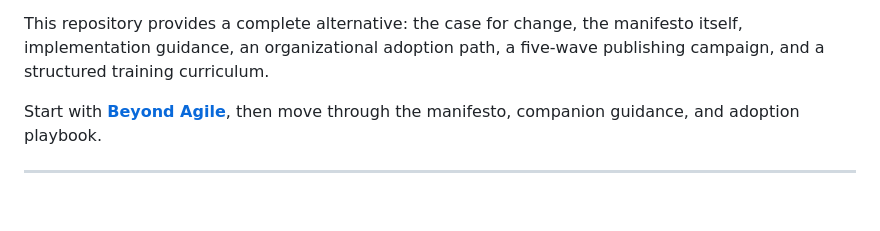
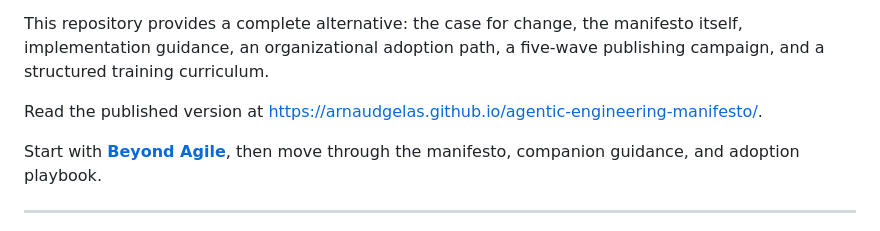
Before and after one commit to arnaudgelas/agentic-engineering-manifesto, a Markdown page: README.md, the part around the change. GitHub-like rendering; blank space fills up the shorter version.

Commit message:
docs: add published version link to README.md
Include a direct link to the published version of the Agentic Engineering Manifesto
to provide an immediate entry point for readers. The documentation is now
accessible at: https://arnaudgelas.github.io/agentic-engineering-manifesto/

```diff
--- a/README.md
+++ b/README.md
@@ -19,6 +19,9 @@ purpose-built engineering discipline, not retrofitted Agile ceremonies.
 This repository provides a complete alternative: the case for change, the
 manifesto itself, implementation guidance, an organizational adoption path, a
 five-wave publishing campaign, and a structured training curriculum.
+
+Read the published version at
+<https://arnaudgelas.github.io/agentic-engineering-manifesto/>.
 
 Start with **[Beyond Agile](beyond_agile.md)**, then move through the manifesto,
 companion guidance, and adoption playbook.
```
